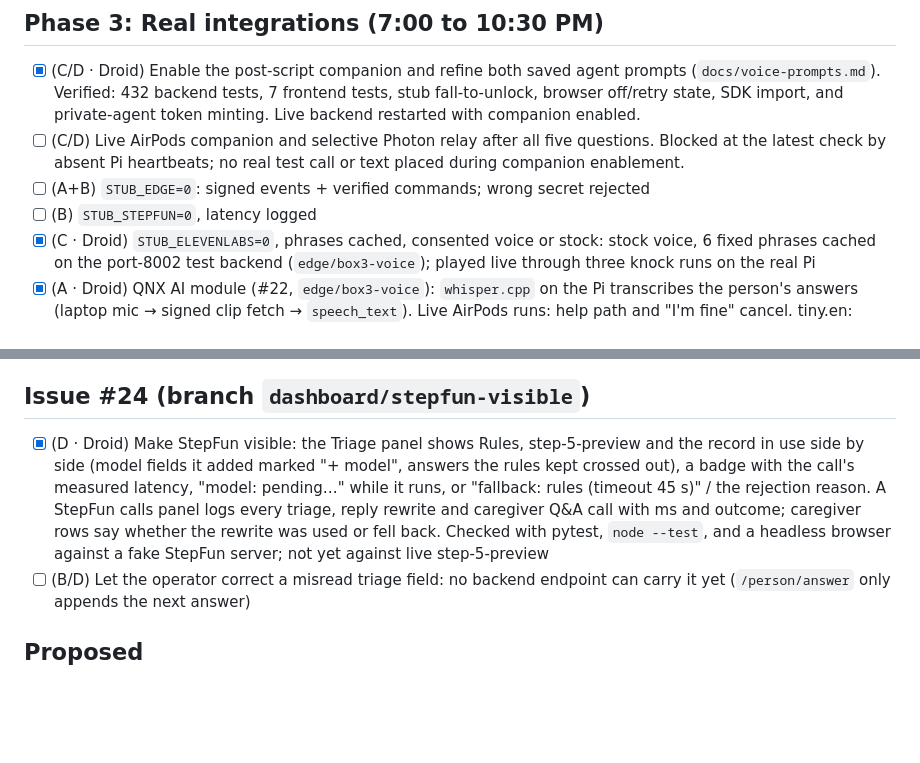
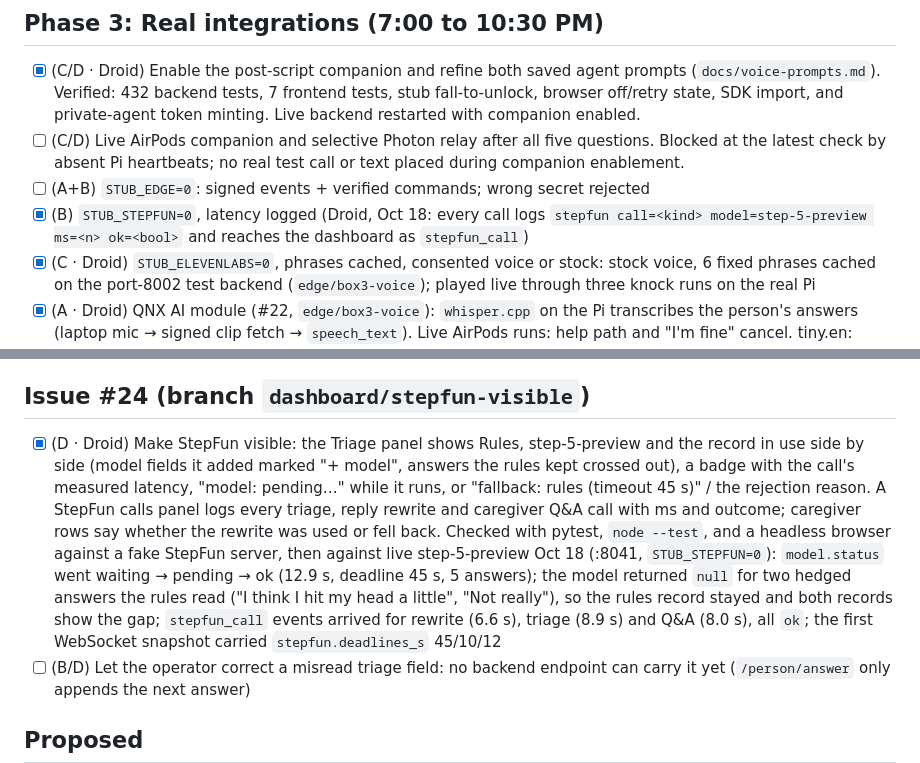
Before and after one commit to saksh12/firsthour, a Markdown page: TODOS.md, 2 parts joined by grey strips. Drawn GitHub-style; blank space fills up the shorter version.

```diff
--- a/TODOS.md
+++ b/TODOS.md
@@ -53,7 +53,7 @@ Claim a task by putting your role (and name) on the line, e.g. `- [ ] (B · Sam)
 - [x] (C/D · Droid) Enable the post-script companion and refine both saved agent prompts (`docs/voice-prompts.md`). Verified: 432 backend tests, 7 frontend tests, stub fall-to-unlock, browser off/retry state, SDK import, and private-agent token minting. Live backend restarted with companion enabled.
 - [ ] (C/D) Live AirPods companion and selective Photon relay after all five questions. Blocked at the latest check by absent Pi heartbeats; no real test call or text placed during companion enablement.
 - [ ] (A+B) `STUB_EDGE=0`: signed events + verified commands; wrong secret rejected
-- [ ] (B) `STUB_STEPFUN=0`, latency logged
+- [x] (B) `STUB_STEPFUN=0`, latency logged (Droid, Oct 18: every call logs `stepfun call=<kind> model=step-5-preview ms=<n> ok=<bool>` and reaches the dashboard as `stepfun_call`)
 - [x] (C · Droid) `STUB_ELEVENLABS=0`, phrases cached, consented voice or stock: stock voice, 6 fixed phrases cached on the port-8002 test backend (`edge/box3-voice`); played live through three knock runs on the real Pi
 - [x] (A · Droid) QNX AI module (#22, `edge/box3-voice`): `whisper.cpp` on the Pi transcribes the person's answers (laptop mic → signed clip fetch → `speech_text`). Live AirPods runs: help path and "I'm fine" cancel. tiny.en: whisper 1.16-1.55 s per clip, upload to answer applied 1.6-2.4 s; base.en (demo model, more accurate): 2.7-3.1 s and 3.8-4.3 s
 - [ ] (A) Live check of an all-silent recording with Pi speech-to-text (unit-tested only)
@@ -144,7 +144,7 @@ Stack with every stub off (`STUB_*=0`, real Sentry) on spare ports; the Pi-side
 
 ## Issue #24 (branch `dashboard/stepfun-visible`)
 
-- [x] (D · Droid) Make StepFun visible: the Triage panel shows Rules, step-5-preview and the record in use side by side (model fields it added marked "+ model", answers the rules kept crossed out), a badge with the call's measured latency, "model: pending…" while it runs, or "fallback: rules (timeout 45 s)" / the rejection reason. A StepFun calls panel logs every triage, reply rewrite and caregiver Q&A call with ms and outcome; caregiver rows say whether the rewrite was used or fell back. Checked with pytest, `node --test`, and a headless browser against a fake StepFun server; not yet against live step-5-preview
+- [x] (D · Droid) Make StepFun visible: the Triage panel shows Rules, step-5-preview and the record in use side by side (model fields it added marked "+ model", answers the rules kept crossed out), a badge with the call's measured latency, "model: pending…" while it runs, or "fallback: rules (timeout 45 s)" / the rejection reason. A StepFun calls panel logs every triage, reply rewrite and caregiver Q&A call with ms and outcome; caregiver rows say whether the rewrite was used or fell back. Checked with pytest, `node --test`, and a headless browser against a fake StepFun server, then against live step-5-preview Oct 18 (:8041, `STUB_STEPFUN=0`): `model.status` went waiting → pending → ok (12.9 s, deadline 45 s, 5 answers); the model returned `null` for two hedged answers the rules read ("I think I hit my head a little", "Not really"), so the rules record stayed and both records show the gap; `stepfun_call` events arrived for rewrite (6.6 s), triage (8.9 s) and Q&A (8.0 s), all `ok`; the first WebSocket snapshot carried `stepfun.deadlines_s` 45/10/12
 - [ ] (B/D) Let the operator correct a misread triage field: no backend endpoint can carry it yet (`/person/answer` only appends the next answer)
 
 ## Proposed
```
Also changed, not shown: IMPLEMENTATION.md (+6 -4 lines).
